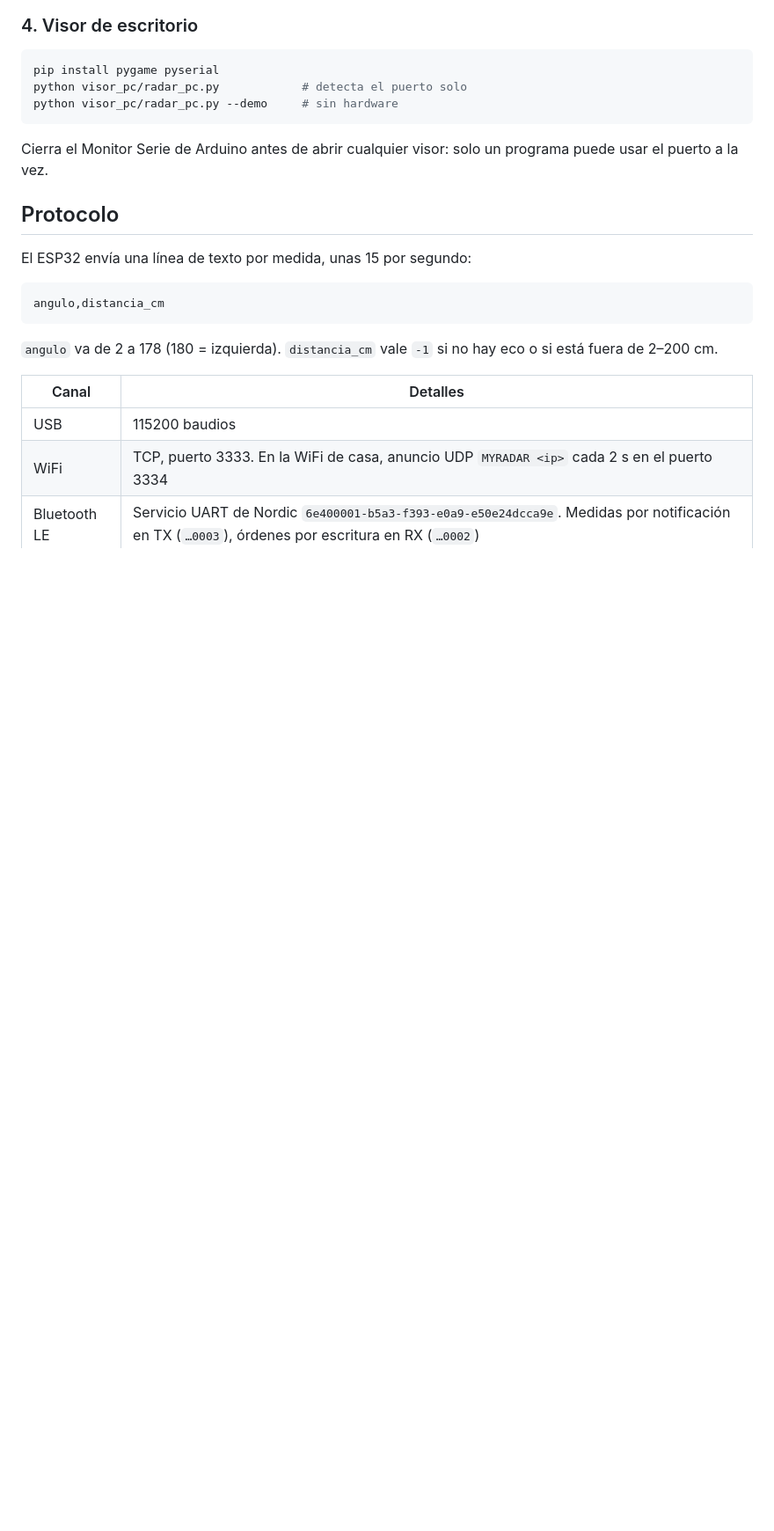
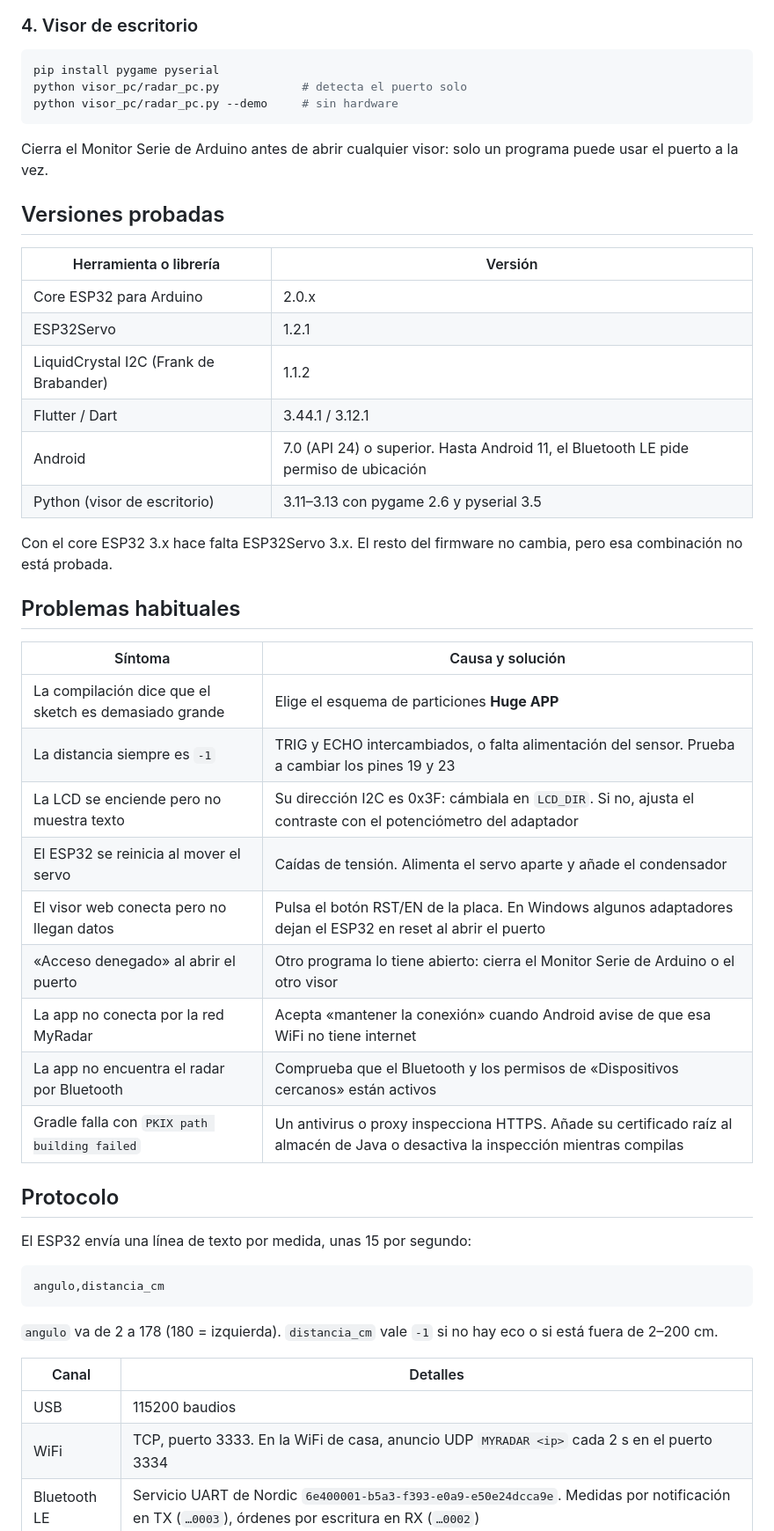
Before and after one commit to Pendatkill/myradarhr05, a Markdown page: README.md, the part around the change. Shown at 88% size. Drawn GitHub-style; blank space fills up the shorter version.

Commit message:
Añade versiones probadas y problemas habituales al README

```diff
--- a/README.md
+++ b/README.md
@@ -117,6 +117,33 @@ python visor_pc/radar_pc.py --demo     # sin hardware
 
 Cierra el Monitor Serie de Arduino antes de abrir cualquier visor: solo un programa puede usar el puerto a la vez.
 
+## Versiones probadas
+
+| Herramienta o librería | Versión |
+|---|---|
+| Core ESP32 para Arduino | 2.0.x |
+| ESP32Servo | 1.2.1 |
+| LiquidCrystal I2C (Frank de Brabander) | 1.1.2 |
+| Flutter / Dart | 3.44.1 / 3.12.1 |
+| Android | 7.0 (API 24) o superior. Hasta Android 11, el Bluetooth LE pide permiso de ubicación |
+| Python (visor de escritorio) | 3.11–3.13 con pygame 2.6 y pyserial 3.5 |
+
+Con el core ESP32 3.x hace falta ESP32Servo 3.x. El resto del firmware no cambia, pero esa combinación no está probada.
+
+## Problemas habituales
+
+| Síntoma | Causa y solución |
+|---|---|
+| La compilación dice que el sketch es demasiado grande | Elige el esquema de particiones **Huge APP** |
+| La distancia siempre es `-1` | TRIG y ECHO intercambiados, o falta alimentación del sensor. Prueba a cambiar los pines 19 y 23 |
+| La LCD se enciende pero no muestra texto | Su dirección I2C es 0x3F: cámbiala en `LCD_DIR`. Si no, ajusta el contraste con el potenciómetro del adaptador |
+| El ESP32 se reinicia al mover el servo | Caídas de tensión. Alimenta el servo aparte y añade el condensador |
+| El visor web conecta pero no llegan datos | Pulsa el botón RST/EN de la placa. En Windows algunos adaptadores dejan el ESP32 en reset al abrir el puerto |
+| «Acceso denegado» al abrir el puerto | Otro programa lo tiene abierto: cierra el Monitor Serie de Arduino o el otro visor |
+| La app no conecta por la red MyRadar | Acepta «mantener la conexión» cuando Android avise de que esa WiFi no tiene internet |
+| La app no encuentra el radar por Bluetooth | Comprueba que el Bluetooth y los permisos de «Dispositivos cercanos» están activos |
+| Gradle falla con `PKIX path building failed` | Un antivirus o proxy inspecciona HTTPS. Añade su certificado raíz al almacén de Java o desactiva la inspección mientras compilas |
+
 ## Protocolo
 
 El ESP32 envía una línea de texto por medida, unas 15 por segundo:
```
